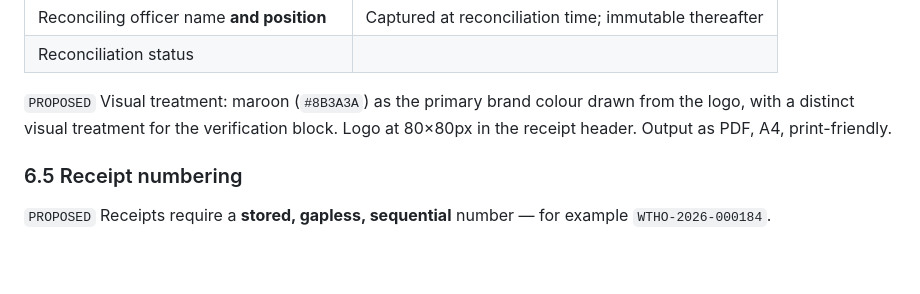
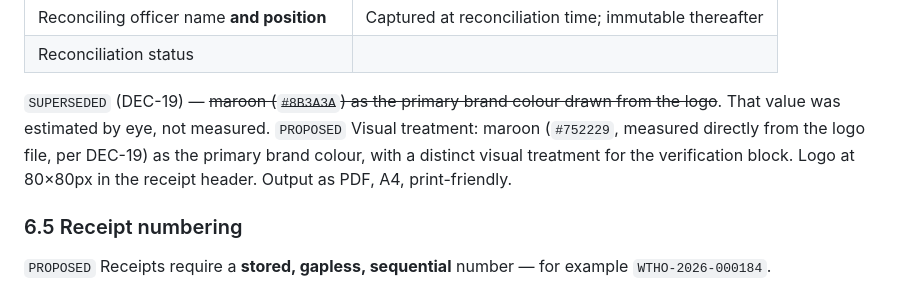
Before and after one commit to jusbreakindacycle/wonderland-hoa-system, a Markdown page: docs/WONDERLAND_COMPREHENSIVE_REQUIREMENTS.md, the part around the change. Rendered like a GitHub page; blank space fills up the shorter version.

```diff
--- a/docs/WONDERLAND_COMPREHENSIVE_REQUIREMENTS.md
+++ b/docs/WONDERLAND_COMPREHENSIVE_REQUIREMENTS.md
@@ -519,7 +519,7 @@ Required elements:
 | Reconciling officer name **and position** | Captured at reconciliation time; immutable thereafter |
 | Reconciliation status | |
 
-`PROPOSED` Visual treatment: maroon (`#8B3A3A`) as the primary brand colour drawn from the logo, with a distinct visual treatment for the verification block. Logo at 80×80px in the receipt header. Output as PDF, A4, print-friendly.
+`SUPERSEDED` (DEC-19) — ~~maroon (`#8B3A3A`) as the primary brand colour drawn from the logo~~. That value was estimated by eye, not measured. `PROPOSED` Visual treatment: maroon (`#752229`, measured directly from the logo file, per DEC-19) as the primary brand colour, with a distinct visual treatment for the verification block. Logo at 80×80px in the receipt header. Output as PDF, A4, print-friendly.
 
 ### 6.5 Receipt numbering
 
```
Also changed, not shown: docs/DECISION_LOG.md (+27 -0 lines), docs/ux/WONDERLAND_MOBILE_UX_FOUNDATION.md (added, +244 -0 lines).
